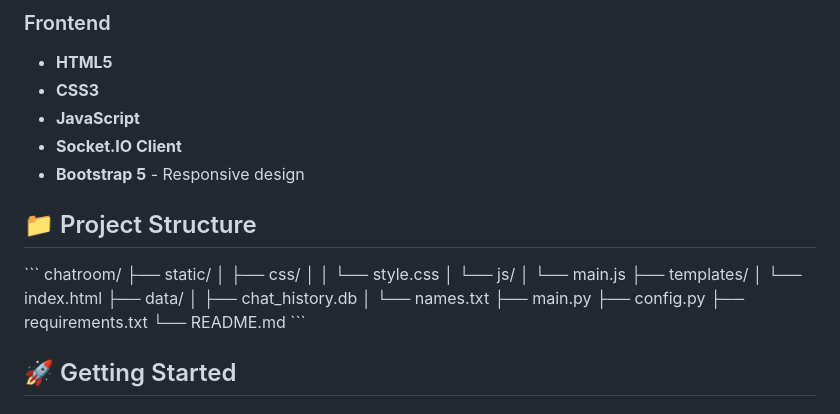
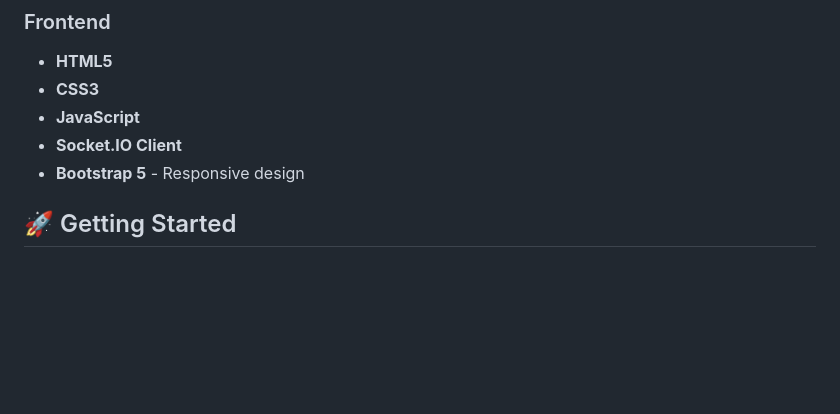
Before and after one commit to Jacobi0414/JacobiChatRoom, a Markdown page: README.md, the part around the change. Rendered like a GitHub page; blank space fills up the shorter version.

```diff
--- a/README.md
+++ b/README.md
@@ -37,26 +37,6 @@
 - **JavaScript**
 - **Socket.IO Client**
 - **Bootstrap 5** - Responsive design
-
-## 📁 Project Structure
-
-\`\`\`
-chatroom/
-├── static/
-│   ├── css/
-│   │   └── style.css
-│   └── js/
-│       └── main.js
-├── templates/
-│   └── index.html
-├── data/
-│   ├── chat_history.db
-│   └── names.txt
-├── main.py
-├── config.py
-├── requirements.txt
-└── README.md
-\`\`\`
 
 ## 🚀 Getting Started
 
```
